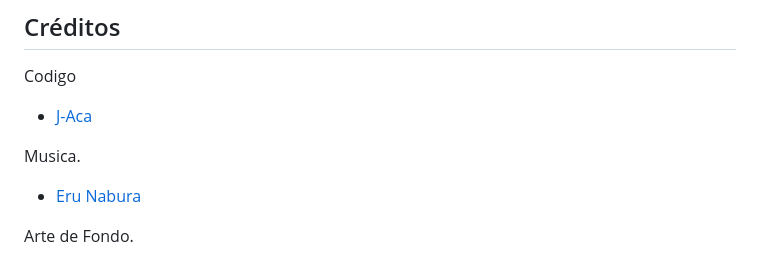
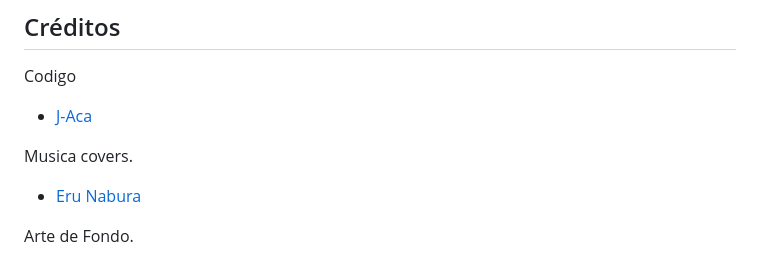
Before and after one commit to J-Aca/Eru-Nabura, a Markdown page: README.md, the part around the change. GitHub-like rendering.

```diff
--- a/README.md
+++ b/README.md
@@ -59,7 +59,7 @@ La extensión ahora estará instalada y activada. Al abrir una nueva pestaña, v
 Codigo
 - [J-Aca](https://github.com/J-Aca/Eru-Nabura)
 
-Musica.
+Musica covers.
 - [Eru Nabura](https://x.com/EruNabura)
 
 Arte de Fondo.
```
